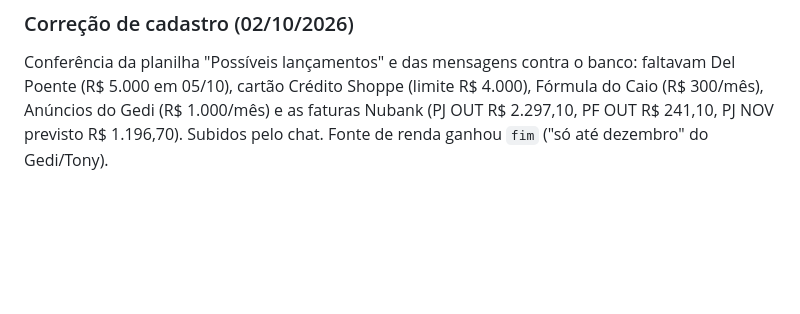
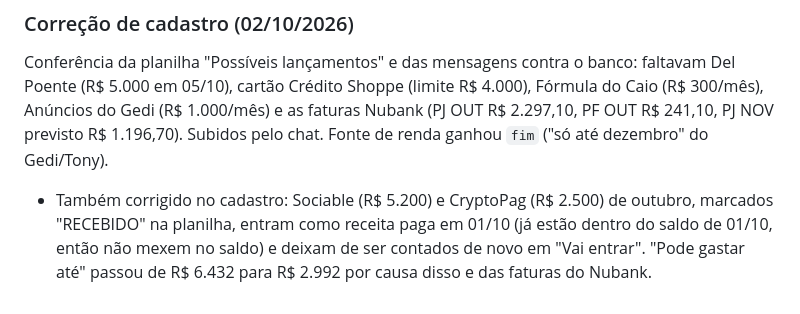
Before and after one commit to cleisonfrocha-pixel/claude, a Markdown page: docs/RASTREABILIDADE.md, the part around the change. Drawn GitHub-style; blank space fills up the shorter version.

Commit message:
docs: registra correção de cadastro (Sociable/CryptoPag recebidos)
Co-Authored-By: Claude Sonnet 5.5 <noreply@anthropic.com>
Claude-Session: https://claude.ai/code/session_01Ep6gbLiJ2dryNJAUbiFpA9

```diff
--- a/docs/RASTREABILIDADE.md
+++ b/docs/RASTREABILIDADE.md
@@ -1344,3 +1344,8 @@ faltavam Del Poente (R$ 5.000 em 05/10), cartão Crédito Shoppe (limite R$ 4.00
 Fórmula do Caio (R$ 300/mês), Anúncios do Gedi (R$ 1.000/mês) e as faturas
 Nubank (PJ OUT R$ 2.297,10, PF OUT R$ 241,10, PJ NOV previsto R$ 1.196,70).
 Subidos pelo chat. Fonte de renda ganhou `fim` ("só até dezembro" do Gedi/Tony).
+- Também corrigido no cadastro: Sociable (R$ 5.200) e CryptoPag (R$ 2.500) de
+  outubro, marcados "RECEBIDO" na planilha, entram como receita paga em 01/10
+  (já estão dentro do saldo de 01/10, então não mexem no saldo) e deixam de ser
+  contados de novo em "Vai entrar". "Pode gastar até" passou de R$ 6.432 para
+  R$ 2.992 por causa disso e das faturas do Nubank.
```
